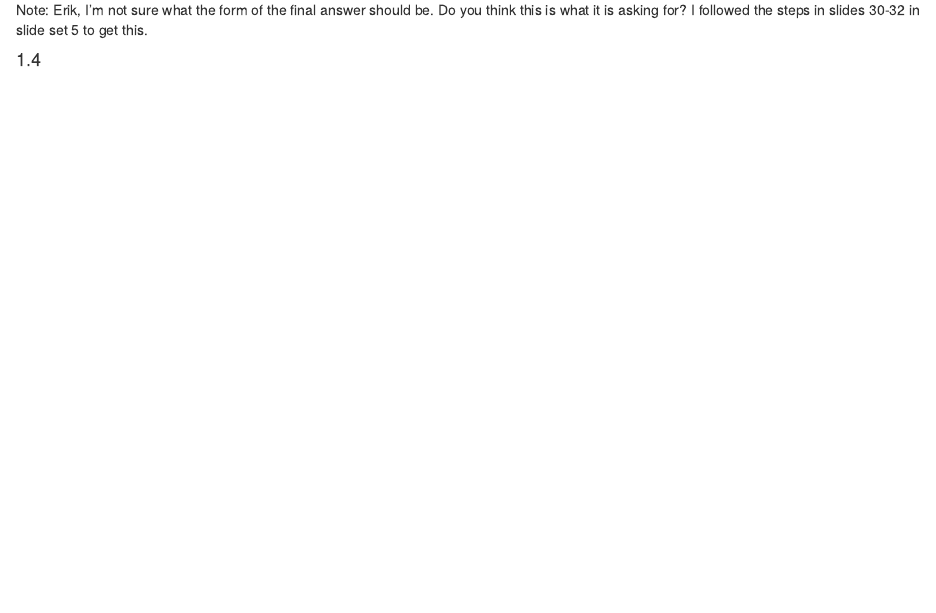
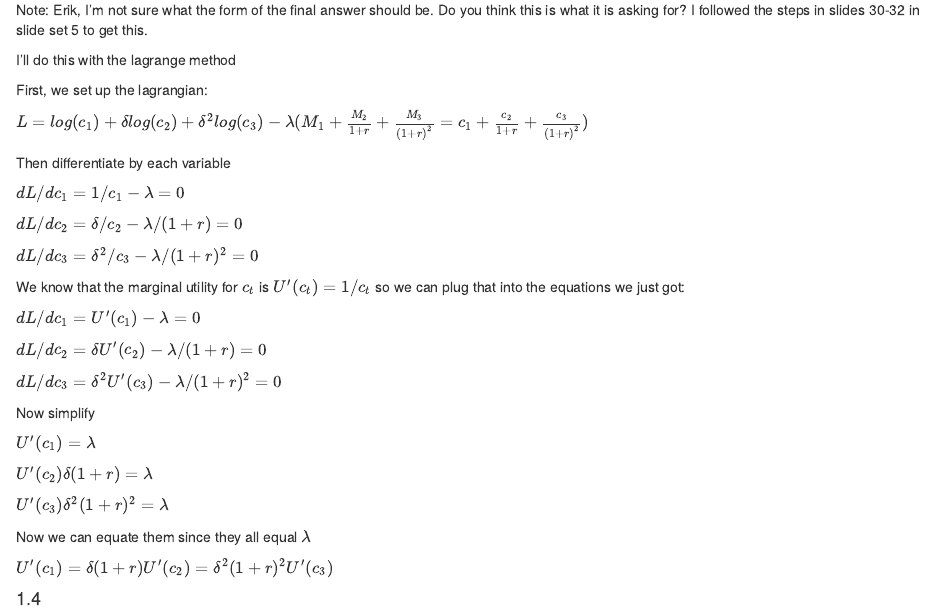
Before and after one commit to eander462/EC-528, an R Markdown document (HW3/HW3.Rmd): the page in a window 1100 px wide, from 850 px down. Rendered offline with R 4.5, knitr and Pandoc, with nearby package versions.

Commit message:
Different solution to 1.3

```diff
--- a/HW3/HW3.Rmd
+++ b/HW3/HW3.Rmd
@@ -41,6 +41,40 @@ So, $2c_1\star = \frac{c_2\star}{\delta(1+r)} + \frac{c_3\star}{\delta^2(1+r)^2}
 Note: Erik, I'm not sure what the form of the final answer should be. Do you think this is what it is asking for?
 I followed the steps in slides 30-32 in slide set 5 to get this.
 
+I'll do this with the lagrange method
+
+First, we set up the lagrangian:
+
+$L = log(c_1) + \delta log(c_2) + \delta^2log(c_3) - \lambda (M_1 + \frac{M_2}{1+r} + \frac{M_3}{(1+r)^2} = c_1 + \frac{c_2}{1+r} + \frac{c_3}{(1+r)^2})$
+
+Then differentiate by each variable
+
+$dL/dc_1 = 1/c_1 - \lambda = 0$
+
+$dL/dc_2 = \delta/c_2 - \lambda/(1+r) = 0$
+
+$dL/dc_3 = \delta^2/c_3 - \lambda/(1+r)^2 = 0$
+
+We know that the marginal utility for $c_t$ is $U'(c_t) = 1/c_t$ so we can plug that into the equations we just got:
+
+$dL/dc_1 = U'(c_1) - \lambda = 0$
+
+$dL/dc_2 = \delta U'(c_2) - \lambda/(1+r) = 0$
+
+$dL/dc_3 = \delta^2 U'(c_3) - \lambda/(1+r)^2 = 0$
+
+Now simplify
+
+$U'(c_1) = \lambda$
+
+$U'(c_2)\delta(1+r) = \lambda$
+
+$U'(c_3)\delta^2(1+r)^2 = \lambda$
+
+Now we can equate them since they all equal $\lambda$
+
+$U'(c_1) = \delta (1+r)U'(c_2) = \delta^2 (1+r)^2 U'(c_3)$
+
 
 #### 1.4
 
```
Also changed, not shown: HW3/HW3.html (added).
